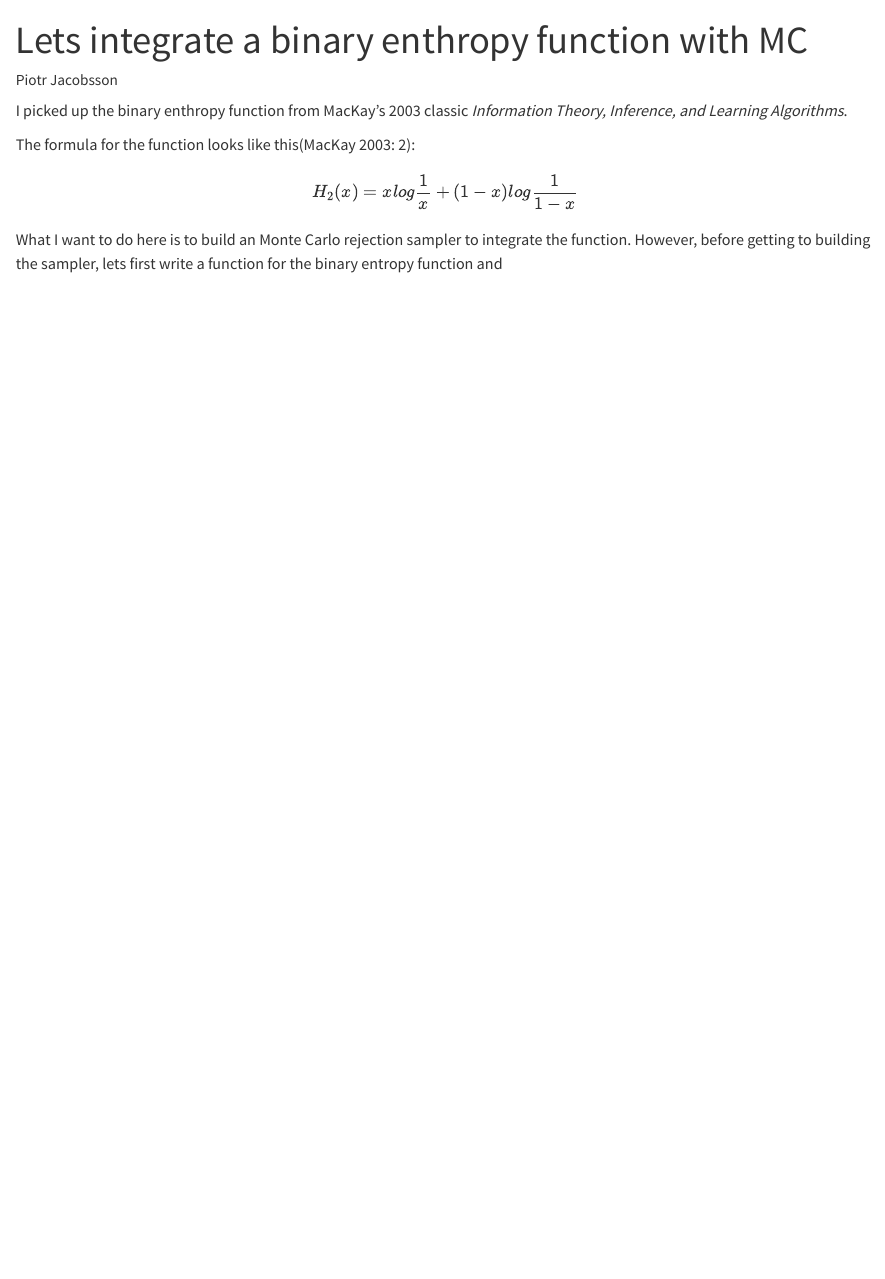
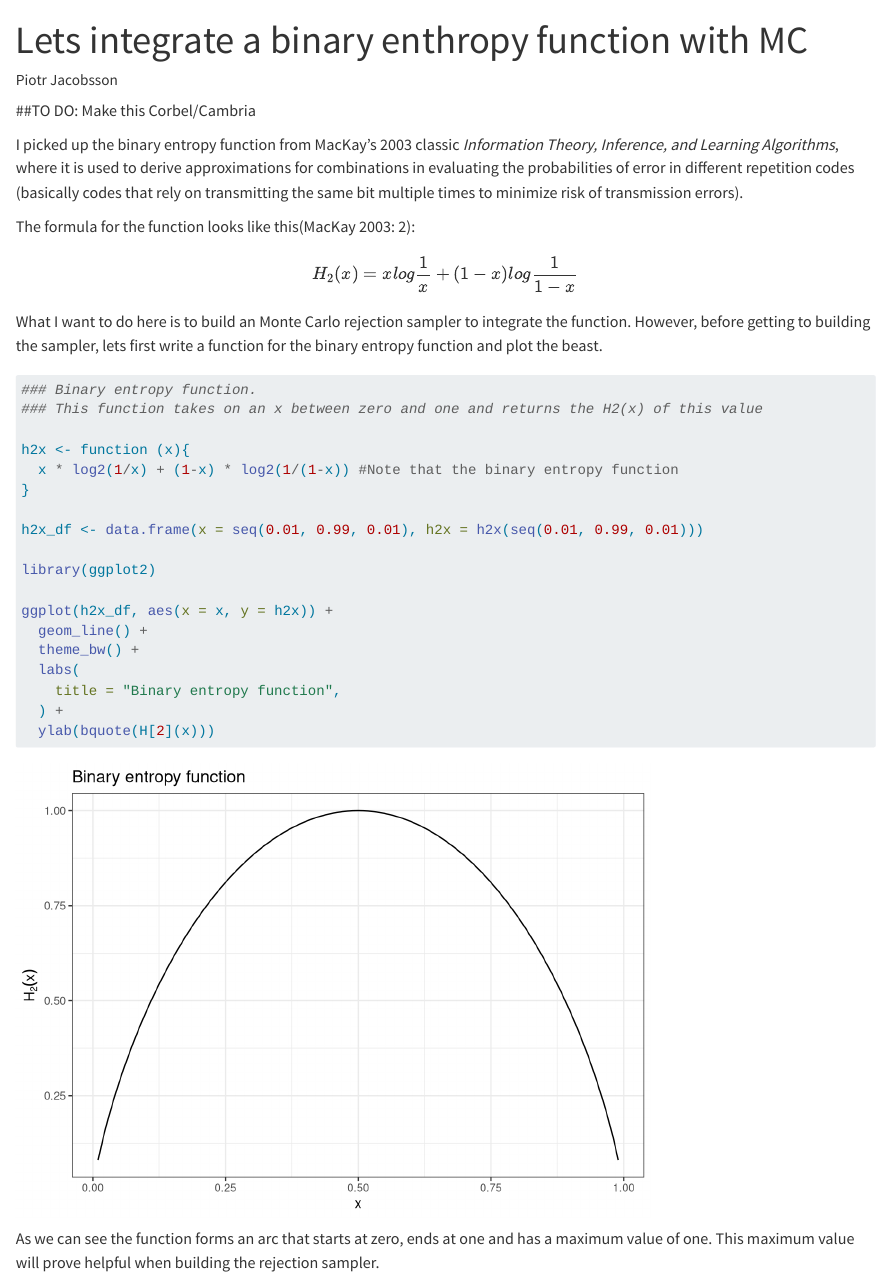
Before and after one commit to pete-jacobsson/Playing-with-MC-and-MCMC, a Quarto document (lets_integrate_h2_from_scratch.qmd): the page in a window 1100 px wide, from its top. Rendered offline with R 4.5, knitr and Pandoc in place of Quarto, with nearby package versions.

Commit message:
Update lets_integrate_h2_from_scratch.qmd

````diff
--- a/lets_integrate_h2_from_scratch.qmd
+++ b/lets_integrate_h2_from_scratch.qmd
@@ -5,13 +5,38 @@ format: html
 editor: visual
 ---
 
+##TO DO: Make this Corbel/Cambria
 
-
-I picked up the binary enthropy function from MacKay's 2003 classic *Information Theory, Inference, and Learning Algorithms*.
+I picked up the binary entropy function from MacKay's 2003 classic *Information Theory, Inference, and Learning Algorithms*, where it is used to derive approximations for combinations in evaluating the probabilities of error in different repetition codes (basically codes that rely on transmitting the same bit multiple times to minimize risk of transmission errors).
 
 The formula for the function looks like this(MacKay 2003: 2):
 $$
 H_2(x) = xlog \frac{1}{x} + (1 - x)log \frac{1}{1-x}
 $$
 
-What I want to do here is to build an Monte Carlo rejection sampler to integrate the function. However, before getting to building the sampler, lets first write a function for the binary entropy function and
+What I want to do here is to build an Monte Carlo rejection sampler to integrate the function. However, before getting to building the sampler, lets first write a function for the binary entropy function and plot the beast.
+
+```{r}
+### Binary entropy function.
+### This function takes on an x between zero and one and returns the H2(x) of this value
+
+h2x <- function (x){
+  x * log2(1/x) + (1-x) * log2(1/(1-x)) #Note that the binary entropy function
+}
+
+h2x_df <- data.frame(x = seq(0.01, 0.99, 0.01), h2x = h2x(seq(0.01, 0.99, 0.01)))
+
+library(ggplot2)
+
+ggplot(h2x_df, aes(x = x, y = h2x)) +
+  geom_line() +
+  theme_bw() +
+  labs(
+    title = "Binary entropy function",
+  ) +
+  ylab(bquote(H[2](x)))
+
+
+```
+
+As we can see the function forms an arc that starts at zero, ends at one and has a maximum value of one. This maximum value will prove helpful when building the rejection sampler.
````
